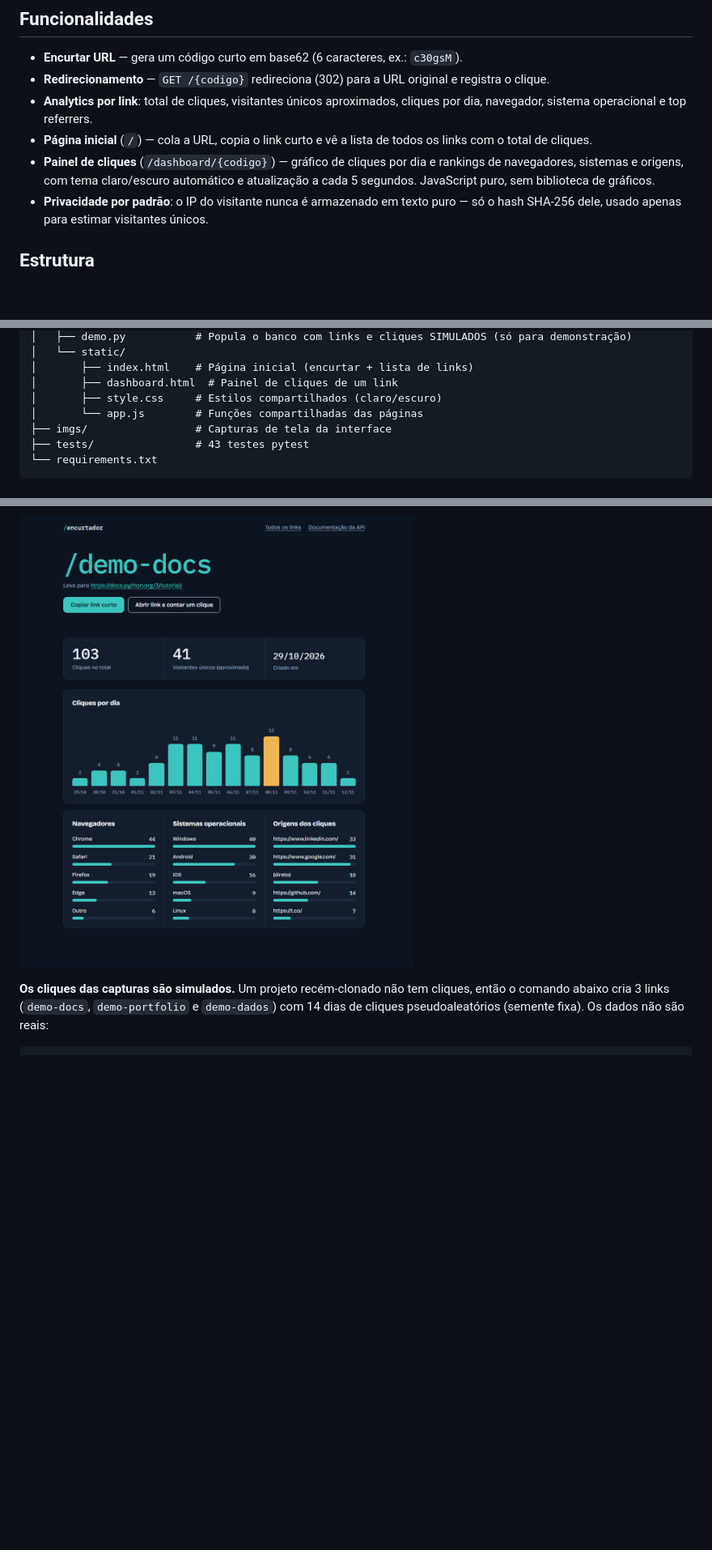
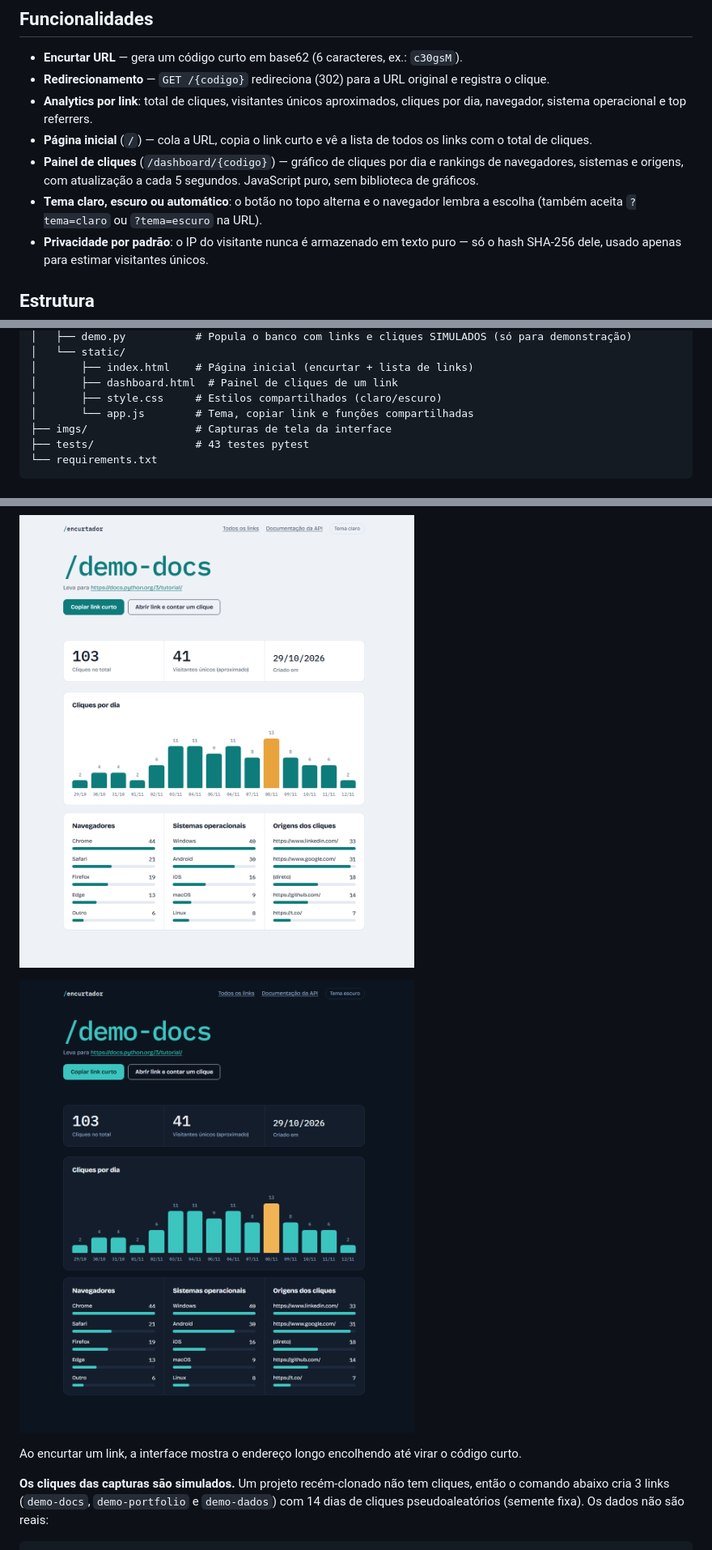
Before and after one commit to taksz/portfolio-dados, a Markdown page: encurtador-url/README.md, 3 parts joined by grey strips. Shown at 81% size. Rendered like a GitHub page; pictures changed too: encurtador-url/imgs/painel-escuro.png (added), encurtador-url/imgs/painel.png; blank space fills up the shorter version.

```diff
--- a/encurtador-url/README.md
+++ b/encurtador-url/README.md
@@ -15,7 +15,8 @@ API em Python (FastAPI) que encurta URLs e registra **analytics de cada clique**
 - **Redirecionamento** — `GET /{codigo}` redireciona (302) para a URL original e registra o clique.
 - **Analytics por link**: total de cliques, visitantes únicos aproximados, cliques por dia, navegador, sistema operacional e top referrers.
 - **Página inicial** (`/`) — cola a URL, copia o link curto e vê a lista de todos os links com o total de cliques.
-- **Painel de cliques** (`/dashboard/{codigo}`) — gráfico de cliques por dia e rankings de navegadores, sistemas e origens, com tema claro/escuro automático e atualização a cada 5 segundos. JavaScript puro, sem biblioteca de gráficos.
+- **Painel de cliques** (`/dashboard/{codigo}`) — gráfico de cliques por dia e rankings de navegadores, sistemas e origens, com atualização a cada 5 segundos. JavaScript puro, sem biblioteca de gráficos.
+- **Tema claro, escuro ou automático**: o botão no topo alterna e o navegador lembra a escolha (também aceita `?tema=claro` ou `?tema=escuro` na URL).
 - **Privacidade por padrão**: o IP do visitante nunca é armazenado em texto puro — só o hash SHA-256 dele, usado apenas para estimar visitantes únicos.
 
 ## Estrutura
@@ -32,7 +33,7 @@ encurtador-url/
 │       ├── index.html    # Página inicial (encurtar + lista de links)
 │       ├── dashboard.html  # Painel de cliques de um link
 │       ├── style.css     # Estilos compartilhados (claro/escuro)
-│       └── app.js        # Funções compartilhadas das páginas
+│       └── app.js        # Tema, copiar link e funções compartilhadas
 ├── imgs/                 # Capturas de tela da interface
 ├── tests/                # 43 testes pytest
 └── requirements.txt
@@ -90,7 +91,11 @@ Depois de subir o servidor, abra `http://127.0.0.1:8000/` no navegador. Dá para
 
 ![Página inicial do encurtador](imgs/pagina-inicial.png)
 
-![Painel de cliques de um link](imgs/painel.png)
+![Painel de cliques de um link, tema claro](imgs/painel.png)
+
+![Painel de cliques de um link, tema escuro](imgs/painel-escuro.png)
+
+Ao encurtar um link, a interface mostra o endereço longo encolhendo até virar o código curto.
 
 **Os cliques das capturas são simulados.** Um projeto recém-clonado não tem cliques, então o comando abaixo cria 3 links (`demo-docs`, `demo-portfolio` e `demo-dados`) com 14 dias de cliques pseudoaleatórios (semente fixa). Os dados não são reais:
 
```
Also changed, not shown: encurtador-url/imgs/pagina-inicial.png, 4 other files.
